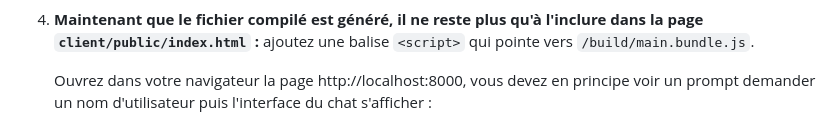
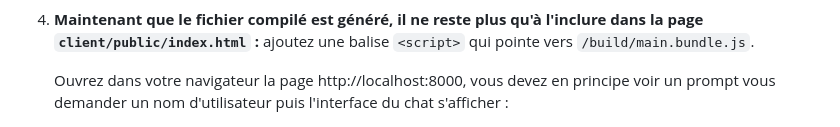
Before and after one commit to Gaspard4i/tp3-nodejs, a Markdown page: README.md, the part around one of its changes. GitHub-like rendering.

Commit message:
maj mineure readme

```diff
--- a/README.md
+++ b/README.md
@@ -281,7 +281,7 @@ Le code **frontend** s'exécute (après compilation par Babel et Webpack) dans l
 
 4. **Maintenant que le fichier compilé est généré, il ne reste plus qu'à l'inclure dans la page `client/public/index.html` :** ajoutez une balise `<script>` qui pointe vers `/build/main.bundle.js`.
 
-	Ouvrez dans votre navigateur la page http://localhost:8000, vous devez en principe voir un prompt demander un nom d'utilisateur puis l'interface du chat s'afficher :
+	Ouvrez dans votre navigateur la page http://localhost:8000, vous devez en principe voir un prompt vous demander un nom d'utilisateur puis l'interface du chat s'afficher :
 
 	<img src="images/readme/screen-00.png">
 
```
Also changed, not shown: other parts of README.md (+1 -1 lines).
